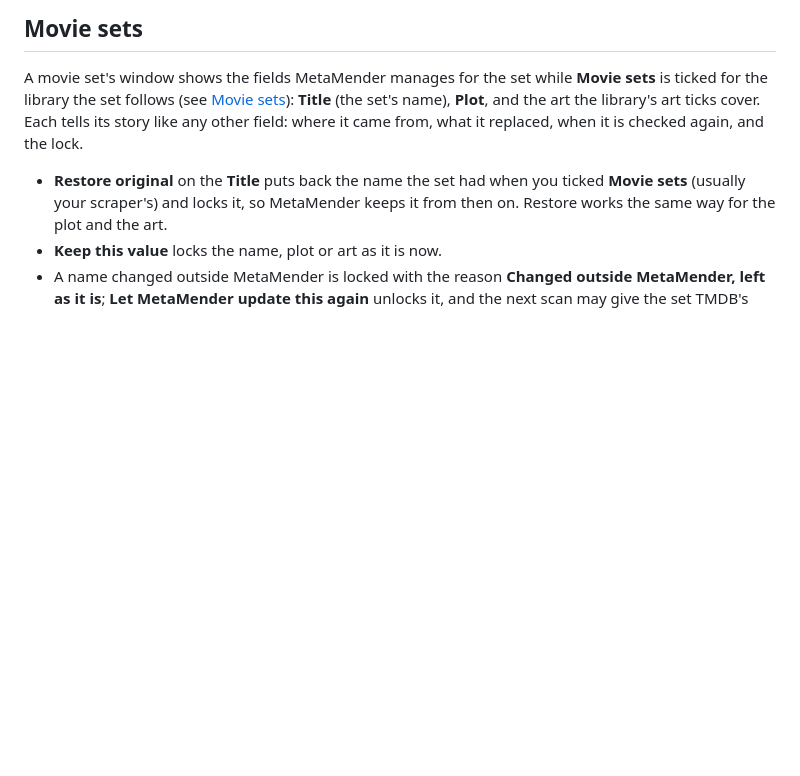
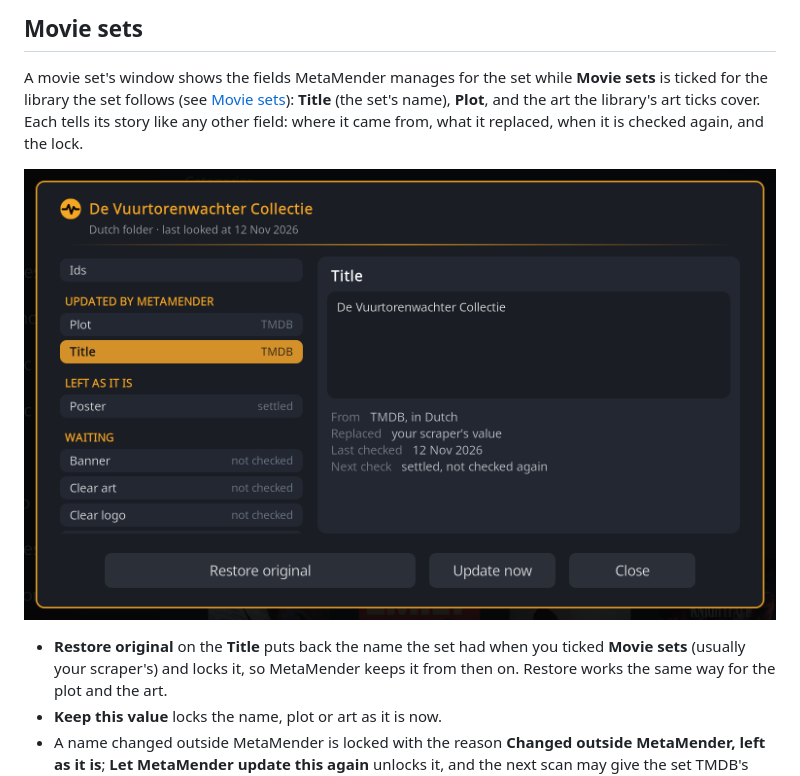
Before and after one commit to Rouzax/script.metamender, a Markdown page: docs/details.md, the part around the change. Rendered like a GitHub page; pictures changed too: docs/screenshots/details/details-movie-set.png (added); blank space fills up the shorter version.

Commit message:
docs(screenshots): art group and movie set details

```diff
--- a/docs/details.md
+++ b/docs/details.md
@@ -189,6 +189,8 @@ A movie set's window shows the fields MetaMender manages for the set while
 like any other field: where it came from, what it replaced, when it is
 checked again, and the lock.
 
+![The Details window for a movie set](screenshots/details/details-movie-set.png)
+
 - **Restore original** on the **Title** puts back the name the set had when
   you ticked **Movie sets** (usually your scraper's) and locks it, so
   MetaMender keeps it from then on. Restore works the same way for the plot
```
Also changed, not shown: docs/libraries.md (+1 -1 lines), docs/screenshots/setup/setup-library-page-art.png (added), docs/screenshots/setup/setup-library-page-posters.png (deleted), 1 other file.
